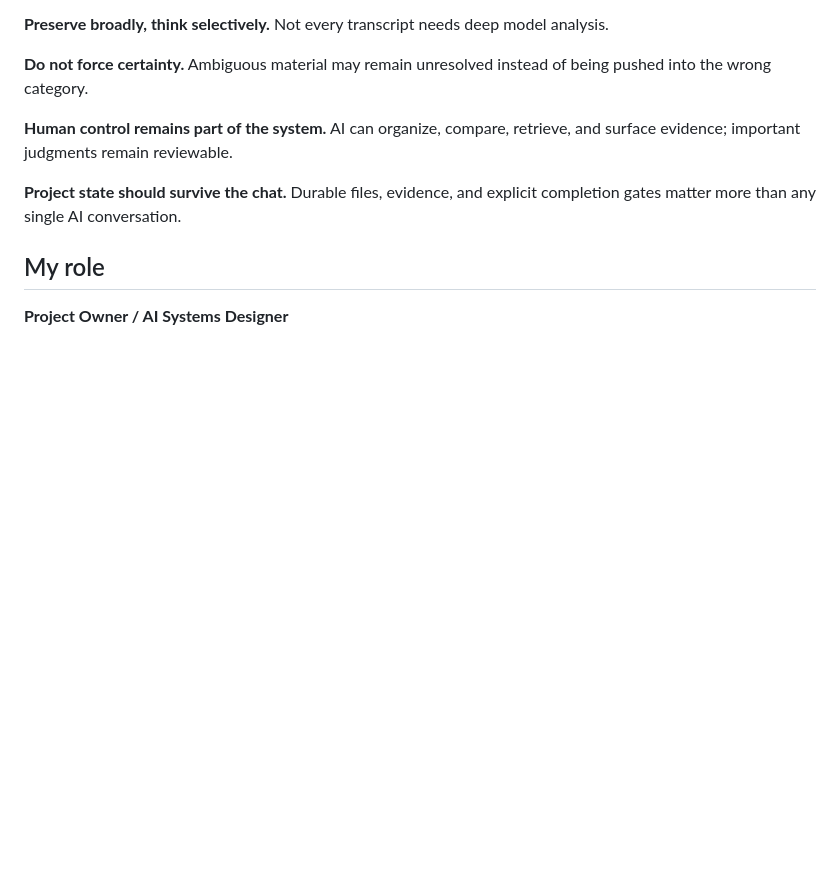
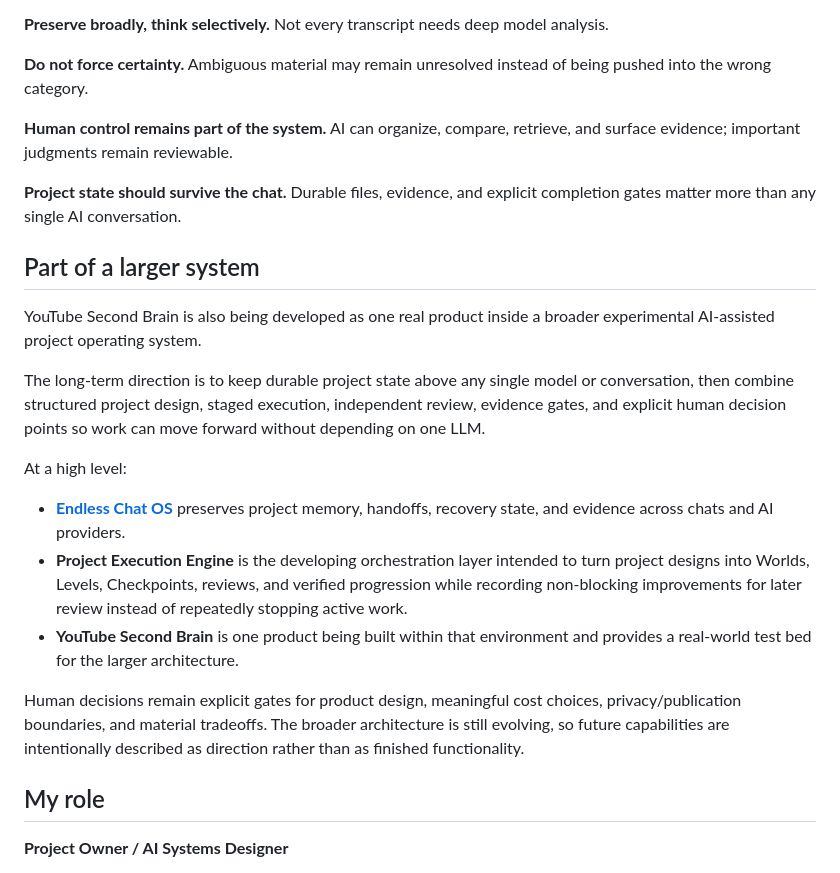
Before and after one commit to ryanllmemail2026-debug/ai-project-os-public-dashboard, a Markdown page: README.md, the part around the change. Drawn GitHub-style; blank space fills up the shorter version.

Commit message:
Add broader project-system context

```diff
--- a/README.md
+++ b/README.md
@@ -112,6 +112,20 @@ For important developments, the target behavior is:
 
 **Project state should survive the chat.** Durable files, evidence, and explicit completion gates matter more than any single AI conversation.
 
+## Part of a larger system
+
+YouTube Second Brain is also being developed as one real product inside a broader experimental AI-assisted project operating system.
+
+The long-term direction is to keep durable project state above any single model or conversation, then combine structured project design, staged execution, independent review, evidence gates, and explicit human decision points so work can move forward without depending on one LLM.
+
+At a high level:
+
+- **[Endless Chat OS](https://github.com/RyanMcConihe/endless-chat-os)** preserves project memory, handoffs, recovery state, and evidence across chats and AI providers.
+- **Project Execution Engine** is the developing orchestration layer intended to turn project designs into Worlds, Levels, Checkpoints, reviews, and verified progression while recording non-blocking improvements for later review instead of repeatedly stopping active work.
+- **YouTube Second Brain** is one product being built within that environment and provides a real-world test bed for the larger architecture.
+
+Human decisions remain explicit gates for product design, meaningful cost choices, privacy/publication boundaries, and material tradeoffs. The broader architecture is still evolving, so future capabilities are intentionally described as direction rather than as finished functionality.
+
 ## My role
 
 **Project Owner / AI Systems Designer**
```
